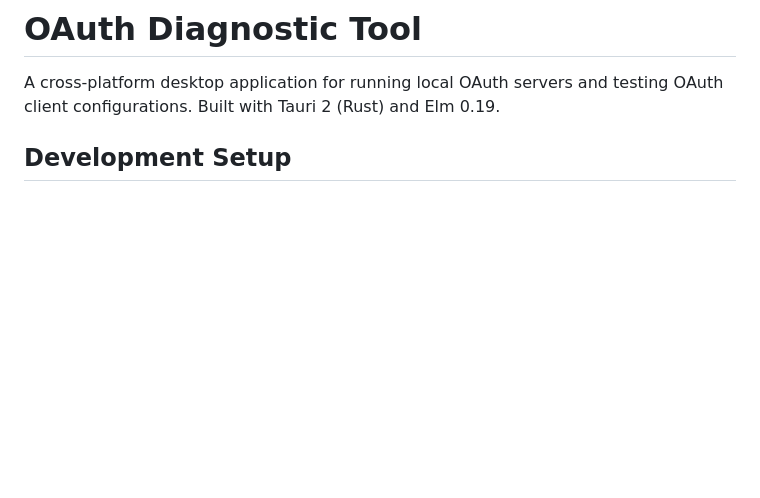
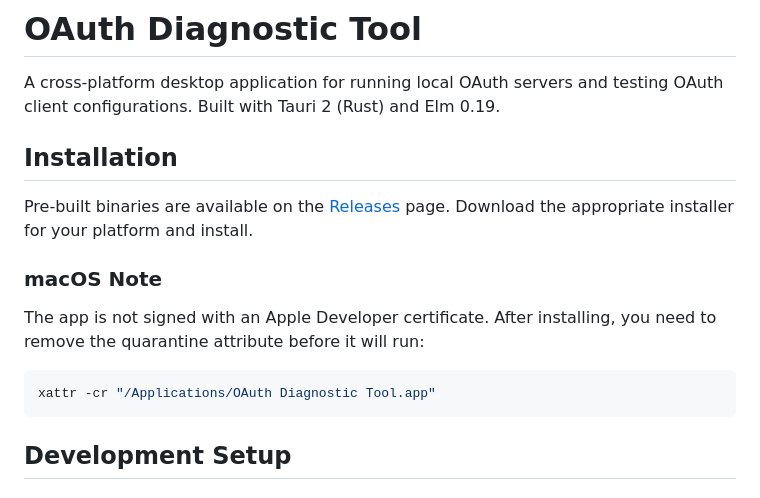
Before and after one commit to ldaIas/oauth-diag-tool, a Markdown page: README.md, the part around the change. Rendered like a GitHub page; blank space fills up the shorter version.

````diff
--- a/README.md
+++ b/README.md
@@ -1,6 +1,18 @@
 # OAuth Diagnostic Tool
 
 A cross-platform desktop application for running local OAuth servers and testing OAuth client configurations. Built with Tauri 2 (Rust) and Elm 0.19.
+
+## Installation
+
+Pre-built binaries are available on the [Releases](../../releases) page. Download the appropriate installer for your platform and install.
+
+### macOS Note
+
+The app is not signed with an Apple Developer certificate. After installing, you need to remove the quarantine attribute before it will run:
+
+```bash
+xattr -cr "/Applications/OAuth Diagnostic Tool.app"
+```
 
 ## Development Setup
 
````
